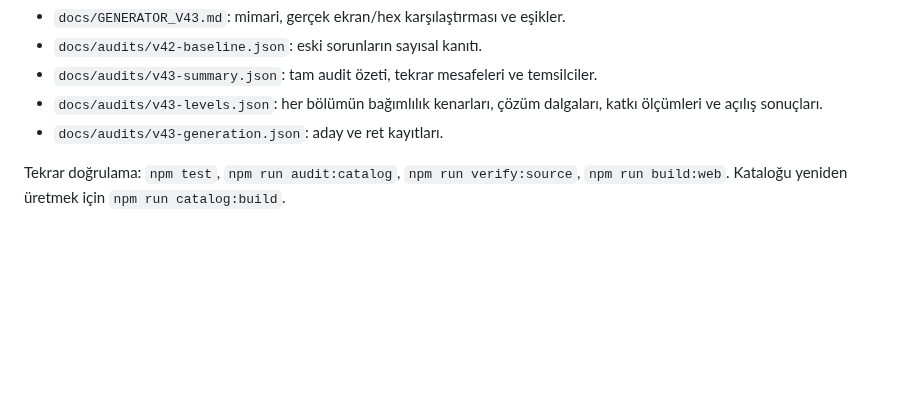
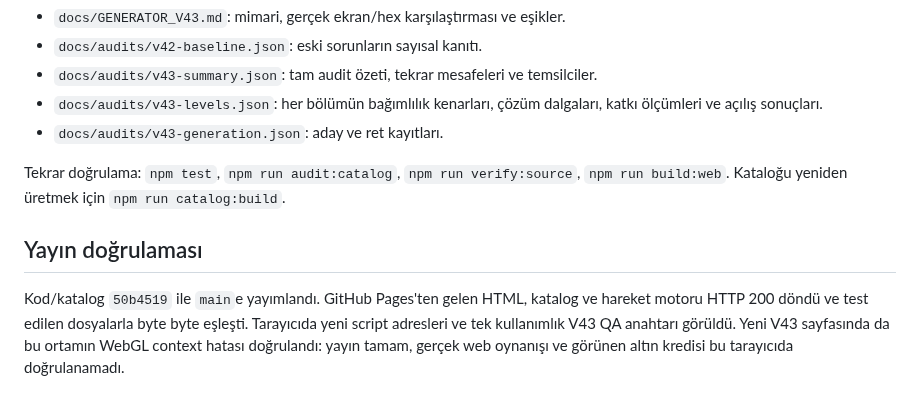
Before and after one commit to kelacumelam-cyber/Hexiva, a Markdown page: docs/audits/V43_REPORT_TR.md, the part around the change. GitHub-like rendering; blank space fills up the shorter version.

```diff
--- a/docs/audits/V43_REPORT_TR.md
+++ b/docs/audits/V43_REPORT_TR.md
@@ -78,3 +78,8 @@ Yeni tek kullanımlık QA anahtarı `hexiva-qa-v43-20260930-c74f9e21` mevcut kay
 - `docs/audits/v43-generation.json`: aday ve ret kayıtları.
 
 Tekrar doğrulama: `npm test`, `npm run audit:catalog`, `npm run verify:source`, `npm run build:web`. Kataloğu yeniden üretmek için `npm run catalog:build`.
+
+
+## Yayın doğrulaması
+
+Kod/katalog `50b4519` ile `main`e yayımlandı. GitHub Pages'ten gelen HTML, katalog ve hareket motoru HTTP 200 döndü ve test edilen dosyalarla byte byte eşleşti. Tarayıcıda yeni script adresleri ve tek kullanımlık V43 QA anahtarı görüldü. Yeni V43 sayfasında da bu ortamın WebGL context hatası doğrulandı: yayın tamam, gerçek web oynanışı ve görünen altın kredisi bu tarayıcıda doğrulanamadı.
```
Also changed, not shown: PROJECT_STATE.md (+13 -0 lines).
